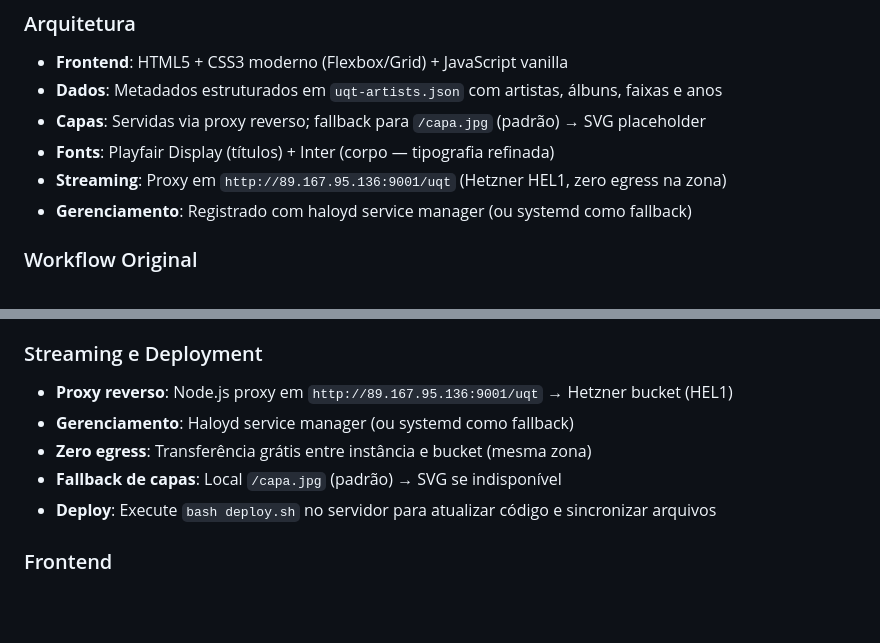
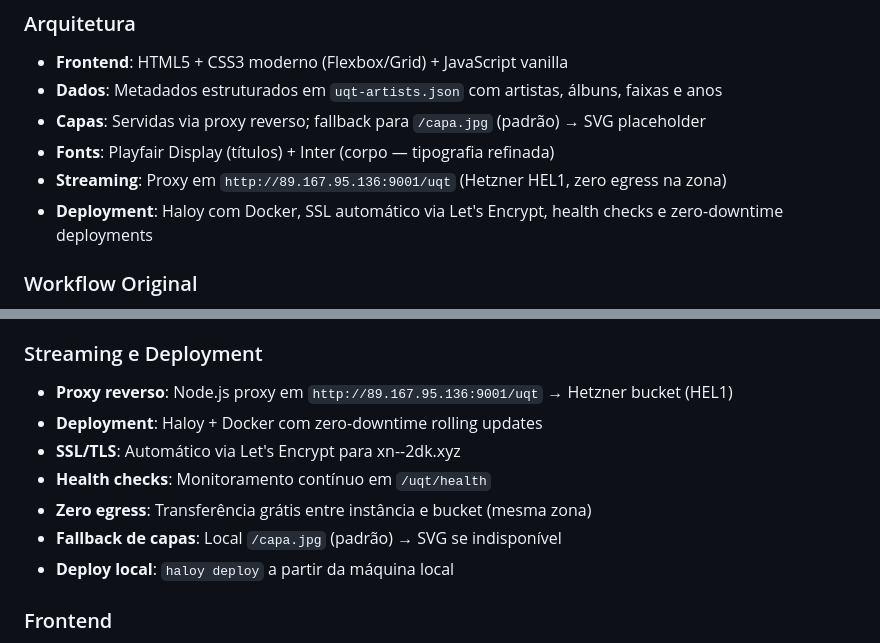
Before and after one commit to rafapolo/uqt, a Markdown page: README.md, 2 parts joined by grey strips. Rendered like a GitHub page; blank space fills up the shorter version.

Commit message:
Update README with Haloy deployment information

```diff
--- a/README.md
+++ b/README.md
@@ -40,7 +40,7 @@ Nenhuma instalação necessária — acesse direto no navegador, em qualquer dis
 - **Capas**: Servidas via proxy reverso; fallback para `/capa.jpg` (padrão) → SVG placeholder
 - **Fonts**: Playfair Display (títulos) + Inter (corpo — tipografia refinada)
 - **Streaming**: Proxy em `http://89.167.95.136:9001/uqt` (Hetzner HEL1, zero egress na zona)
-- **Gerenciamento**: Registrado com haloyd service manager (ou systemd como fallback)
+- **Deployment**: Haloy com Docker, SSL automático via Let's Encrypt, health checks e zero-downtime deployments
 
 ### Workflow Original
 1. Arquivos baixados de https://drive.google.com/drive/folders/117Bq9JjqMToU6vMLYaDUHj_AkWg3_zz1
@@ -70,10 +70,12 @@ Nenhuma instalação necessária — acesse direto no navegador, em qualquer dis
 
 ### Streaming e Deployment
 - **Proxy reverso**: Node.js proxy em `http://89.167.95.136:9001/uqt` → Hetzner bucket (HEL1)
-- **Gerenciamento**: Haloyd service manager (ou systemd como fallback)
+- **Deployment**: Haloy + Docker com zero-downtime rolling updates
+- **SSL/TLS**: Automático via Let's Encrypt para xn--2dk.xyz
+- **Health checks**: Monitoramento contínuo em `/uqt/health`
 - **Zero egress**: Transferência grátis entre instância e bucket (mesma zona)
 - **Fallback de capas**: Local `/capa.jpg` (padrão) → SVG se indisponível
-- **Deploy**: Execute `bash deploy.sh` no servidor para atualizar código e sincronizar arquivos
+- **Deploy local**: `haloy deploy` a partir da máquina local
 
 ### Frontend
 - Zero dependências pesadas (apenas Umbrella JS, 2.6KB)
```
